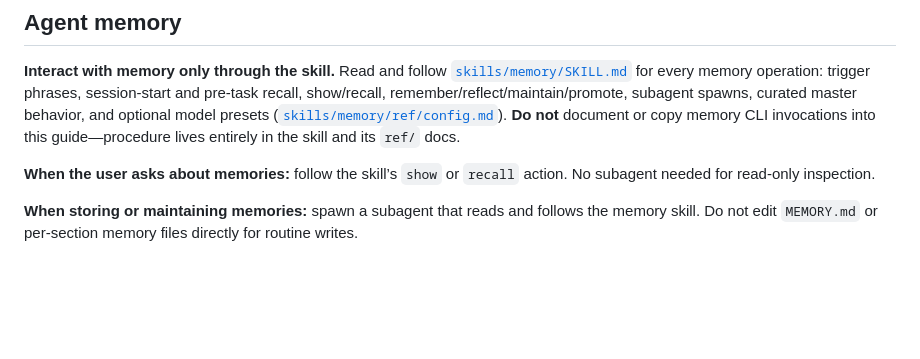
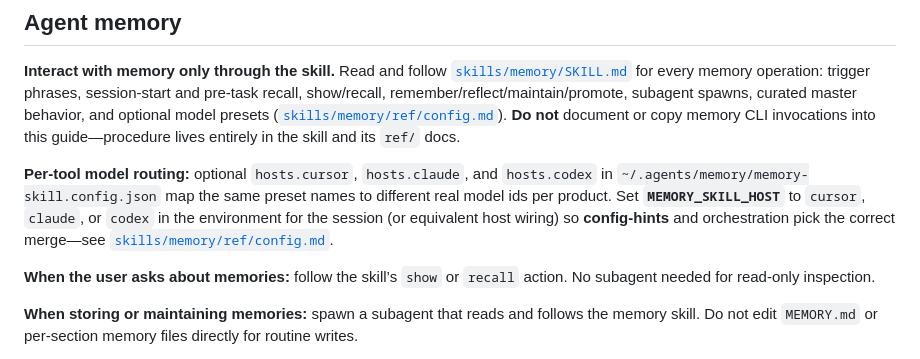
Before and after one commit to fcarucci/daneel, a Markdown page: AGENTS.md, the part around the change. Rendered like a GitHub page; blank space fills up the shorter version.

Commit message:
docs(AGENTS): MEMORY_SKILL_HOST for per-tool memory presets; bump skills/memory
Submodule adds hosts.cursor|claude|codex in memory-skill.config.json and
config-hints --host / MEMORY_SKILL_HOST wiring.

Made-with: Cursor

```diff
--- a/AGENTS.md
+++ b/AGENTS.md
@@ -176,6 +176,8 @@ Do not duplicate those instructions in this guide, and do not replace the skill
 ## Agent memory
 
 **Interact with memory only through the skill.** Read and follow [`skills/memory/SKILL.md`](skills/memory/SKILL.md) for every memory operation: trigger phrases, session-start and pre-task recall, show/recall, remember/reflect/maintain/promote, subagent spawns, curated master behavior, and optional model presets ([`skills/memory/ref/config.md`](skills/memory/ref/config.md)). **Do not** document or copy memory CLI invocations into this guide—procedure lives entirely in the skill and its `ref/` docs.
+
+**Per-tool model routing:** optional `hosts.cursor`, `hosts.claude`, and `hosts.codex` in `~/.agents/memory/memory-skill.config.json` map the same preset names to different real model ids per product. Set **`MEMORY_SKILL_HOST`** to `cursor`, `claude`, or `codex` in the environment for the session (or equivalent host wiring) so **config-hints** and orchestration pick the correct merge—see [`skills/memory/ref/config.md`](skills/memory/ref/config.md).
 
 **When the user asks about memories:** follow the skill’s `show` or `recall` action. No subagent needed for read-only inspection.
 
```
